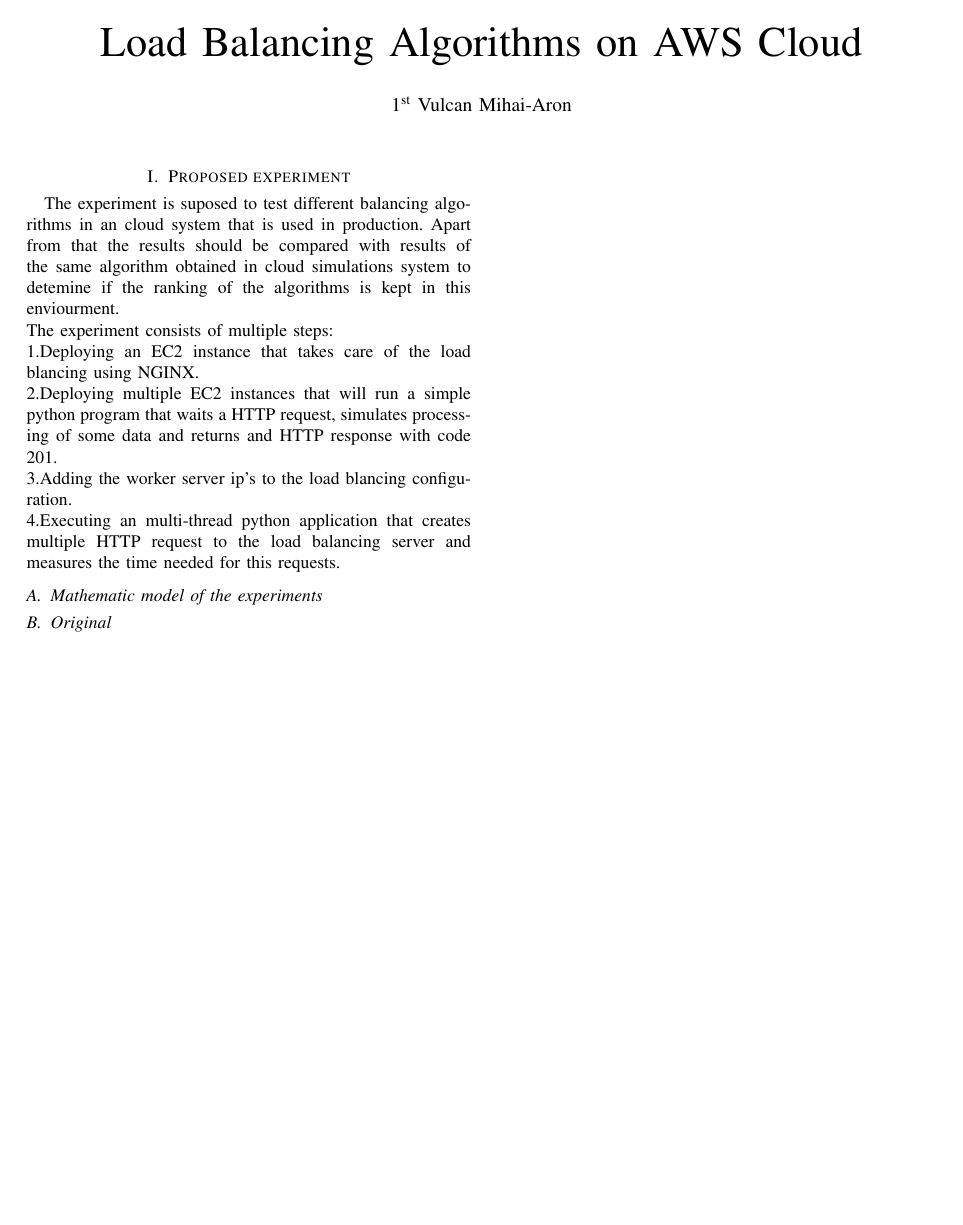
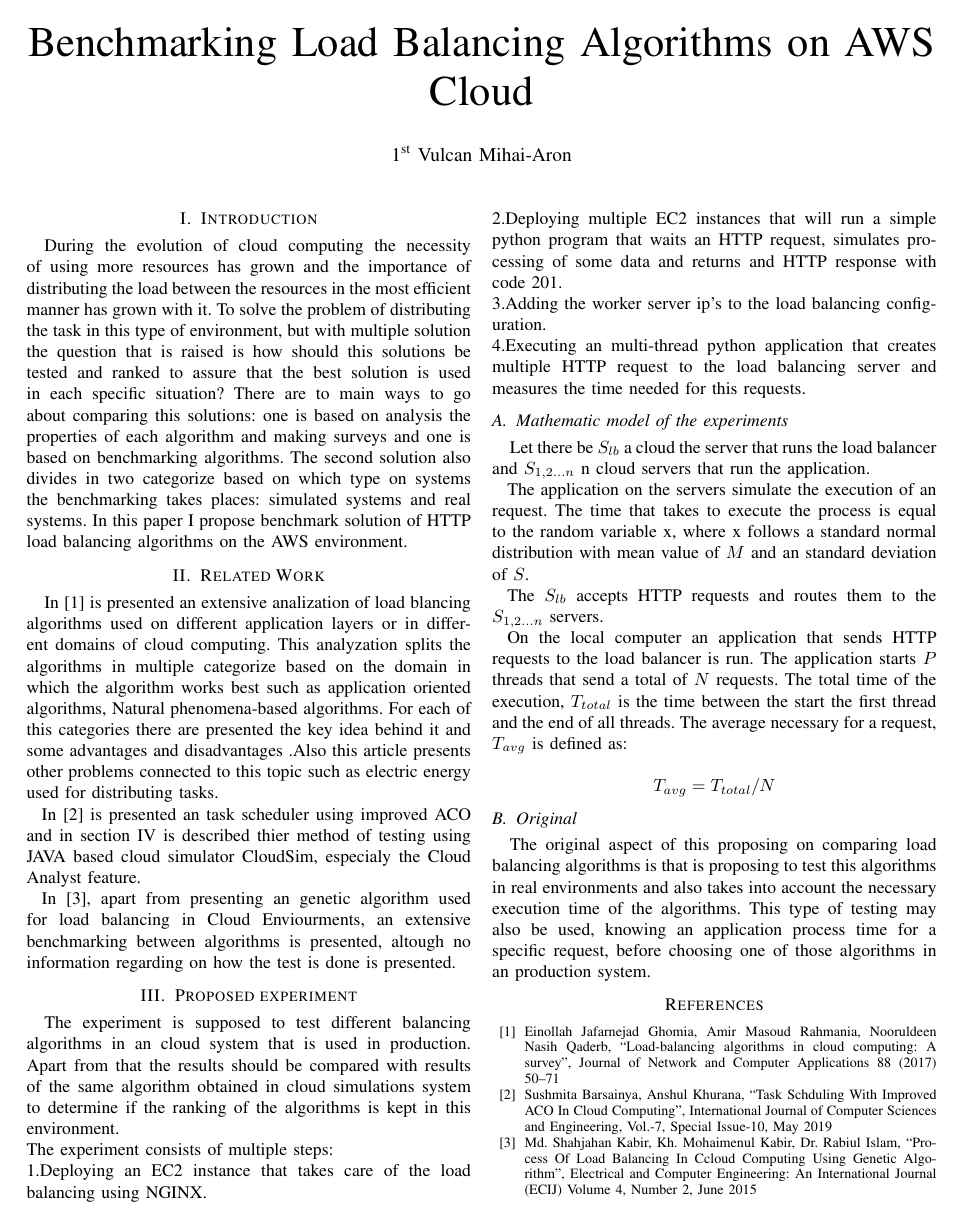
Before and after one commit to MihaiVulcan/ProiectCercetare, a LaTeX paper (Document/VulcanMihaiLab5_8.tex): the whole page. Compiled offline with pdfLaTeX.

Commit message:
finish document for lab 4

```diff
--- a/Document/VulcanMihaiLab5_8.tex
+++ b/Document/VulcanMihaiLab5_8.tex
@@ -8,27 +8,47 @@
 \usepackage{textcomp}
 \usepackage{xcolor}
 \def\BibTeX{{\rm B\kern-.05em{\sc i\kern-.025em b}\kern-.08em
-    T\kern-.1667em\lower.7ex\hbox{E}\kern-.125emX}}
+T\kern-.1667em\lower.7ex\hbox{E}\kern-.125emX}}
+\newcommand\tab[1][.3cm]{\hspace*{#1}}
 \begin{document}
 
-\title{Load Balancing Algorithms on AWS Cloud\\}
+\title{Benchmarking Load Balancing Algorithms on AWS Cloud\\}
 
 \author{\IEEEauthorblockN{1\textsuperscript{st} Vulcan Mihai-Aron}}
 
 \maketitle
 
+\section{Introduction}
+During the evolution of cloud computing the necessity of using more resources has grown and the importance of distributing the load between the resources in the most efficient manner has grown with it. To solve the problem of distributing the task in this type of environment, but with multiple solution the question that is raised is how should this solutions be tested and ranked to assure that the best solution is used in each specific situation? There are to main ways to go about comparing this solutions: one is based on analysis the properties of each algorithm and making surveys and one is based on benchmarking algorithms. The second solution also divides in two categorize based on which type on systems the benchmarking takes places: simulated systems and real systems. In this paper I propose benchmark solution of HTTP load balancing algorithms on the AWS environment.
+
+\section{Related Work}
+In [1] is presented an extensive analization of load blancing algorithms used on different application layers or in different domains of cloud computing. This analyzation splits the algorithms in multiple categorize based on the domain in which the algorithm works best such as application oriented algorithms, Natural phenomena-based algorithms. For each of this categories there are presented the key idea behind it and some advantages and disadvantages .Also this article presents other problems connected to this topic such as electric energy used for distributing tasks.
+\\ \tab In [2] is presented an task scheduler using improved ACO and in section IV is described thier method of testing using JAVA based cloud simulator CloudSim, especialy the Cloud Analyst feature.
+\\ \tab In [3], apart from presenting an genetic algorithm used for load balancing in Cloud Enviourments, an extensive benchmarking between algorithms is presented, altough no information regarding on how the test is done is presented.
+
 \section{Proposed experiment}
-The experiment is suposed to test different balancing algorithms in an cloud system that is used in production.
-Apart from that the results should be compared with results of the same algorithm obtained in cloud simulations system to detemine if the ranking of the algorithms is kept in this enviourment.
+The experiment is supposed to test different balancing algorithms in an cloud system that is used in production.
+Apart from that the results should be compared with results of the same algorithm obtained in cloud simulations system to determine if the ranking of the algorithms is kept in this environment.
 \\The experiment consists of multiple steps:
-\\1.Deploying an EC2 instance that takes care of the load blancing using NGINX.
-\\2.Deploying multiple EC2 instances that will run a simple python program that waits a HTTP request, simulates processing of some data and returns and HTTP response with code 201.
-\\3.Adding the worker server ip's to the load blancing configuration.
+\\1.Deploying an EC2 instance that takes care of the load balancing using NGINX.
+\\2.Deploying multiple EC2 instances that will run a simple python program that waits an HTTP request, simulates processing of some data and returns and HTTP response with code 201.
+\\3.Adding the worker server ip's to the load balancing configuration.
 \\4.Executing an multi-thread python application that creates multiple HTTP request to the load balancing server and measures the time needed for this requests.
 
 \subsection{Mathematic model of the experiments}
+Let there be $S_{lb}$ a cloud the server that runs the load balancer and $S_{1,2...n}$ n cloud servers that run the application.
+\\ \tab The application on the servers simulate the execution of an request. The time that takes to execute the process is equal to the random variable x, where x follows a standard normal distribution with mean value of $M$ and an standard deviation of $S$.
+\\ \tab The $S_{lb}$ accepts HTTP requests and routes them to the $S_{1,2...n}$ servers.
+\\ \tab On the local computer an application that sends HTTP requests to the load balancer is run. The application starts $P$ threads that send a total of $N$ requests. The total time of the execution, $T_{total}$ is the time between the start the first thread and the end of all threads. The average necessary for a request, $T_{avg}$ is defined as:
 
-\subsection{Original }
+\[ T_{avg} = T_{total} / N \]
 
+\subsection{Original}
+The original aspect of this proposing on comparing load balancing algorithms is that is proposing to test this algorithms in real environments and also takes into account the necessary execution time of the algorithms. This type of testing may also be used, knowing an application process time for a specific request, before choosing one of those algorithms in an production system.
+\begin{thebibliography}{00}
+\bibitem{b1} Einollah Jafarnejad Ghomia, Amir Masoud Rahmania, Nooruldeen Nasih Qaderb, “Load-balancing algorithms in cloud computing: A survey”, Journal of Network and Computer Applications 88 (2017) 50–71
+\bibitem{b2} Sushmita Barsainya, Anshul Khurana, “Task Schduling With Improved ACO In Cloud Computing”, International Journal of Computer Sciences and Engineering, Vol.-7, Special Issue-10, May 2019
+\bibitem{b3} Md. Shahjahan Kabir, Kh. Mohaimenul Kabir, Dr. Rabiul Islam, “Process Of Load Balancing In Ccloud Computing Using Genetic Algorithm”, Electrical and Computer Engineering: An International Journal (ECIJ) Volume 4, Number 2, June 2015
+\end{thebibliography}
 
 \end{document}
```
Also changed, not shown: Document/VulcanMihaiLab5_8.pdf, 1 other file.
